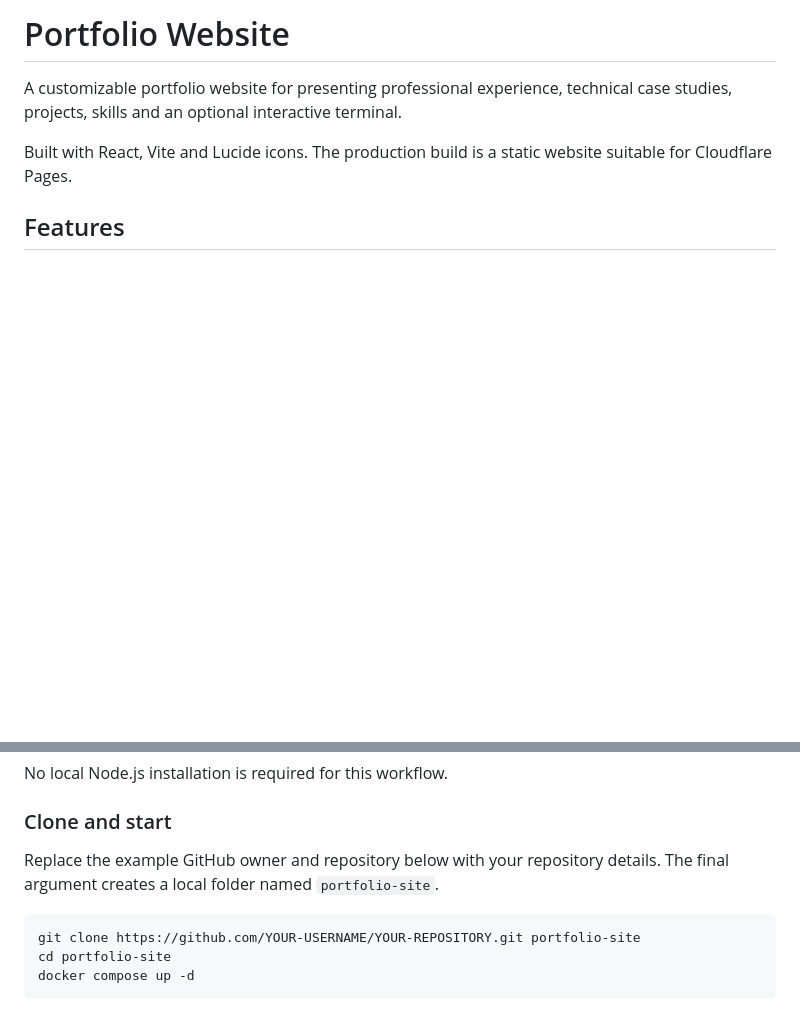
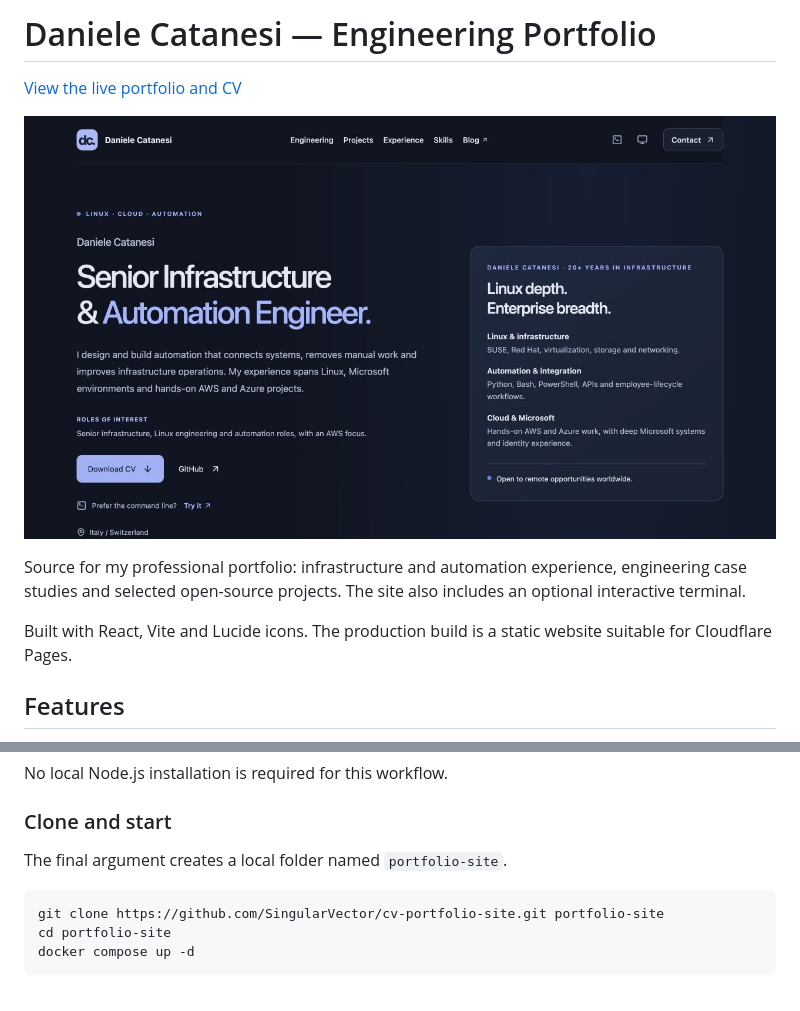
Before and after one commit to SingularVector/cv-portfolio-site, a Markdown page: README.md, 2 parts joined by grey strips. Rendered like a GitHub page; pictures changed too: docs/portfolio-preview.png (added); blank space fills up the shorter version.

Commit message:
Present the live engineering portfolio and correct clone instructions

````diff
--- a/README.md
+++ b/README.md
@@ -1,6 +1,10 @@
-# Portfolio Website
+# Daniele Catanesi — Engineering Portfolio
 
-A customizable portfolio website for presenting professional experience, technical case studies, projects, skills and an optional interactive terminal.
+[View the live portfolio and CV](https://catanesi.pages.dev/)
+
+![Live portfolio showing the infrastructure and automation introduction](docs/portfolio-preview.png)
+
+Source for my professional portfolio: infrastructure and automation experience, engineering case studies and selected open-source projects. The site also includes an optional interactive terminal.
 
 Built with React, Vite and Lucide icons. The production build is a static website suitable for Cloudflare Pages.
 
@@ -26,10 +30,10 @@ No local Node.js installation is required for this workflow.
 
 ### Clone and start
 
-Replace the example GitHub owner and repository below with your repository details. The final argument creates a local folder named `portfolio-site`.
+The final argument creates a local folder named `portfolio-site`.
 
 ```bash
-git clone https://github.com/YOUR-USERNAME/YOUR-REPOSITORY.git portfolio-site
+git clone https://github.com/SingularVector/cv-portfolio-site.git portfolio-site
 cd portfolio-site
 docker compose up -d
 ```
````
